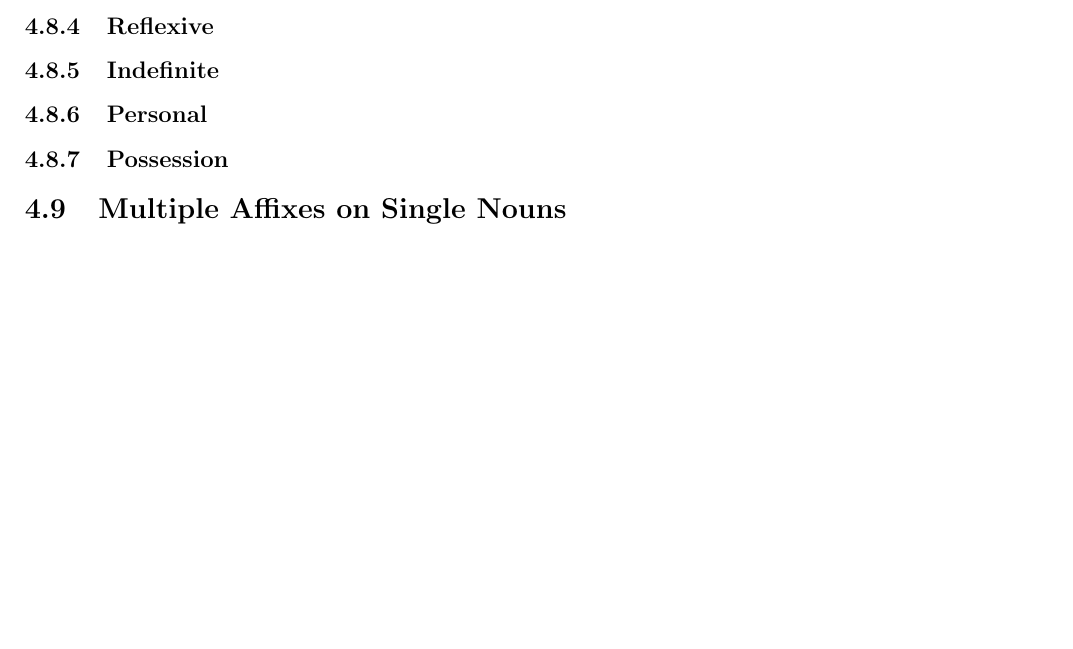
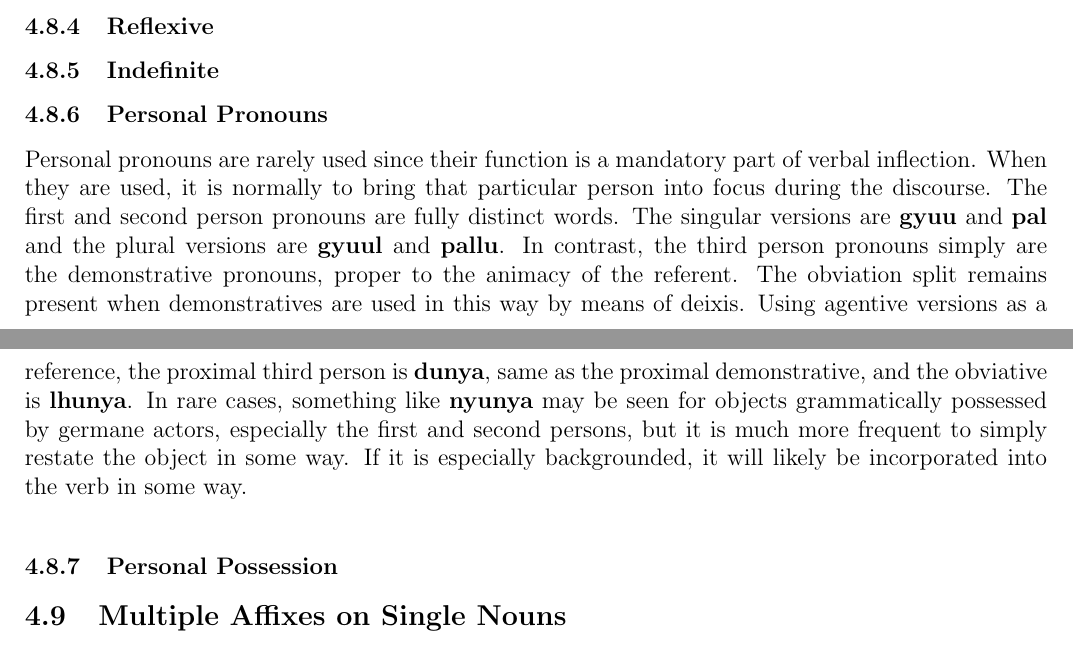
Before and after one commit to jsburke/Conlangs, a LaTeX document (langs/Proto-Aalyu/Proto-Aalyu.tex, which reads langs/Proto-Aalyu/nouns.tex, langs/Proto-Aalyu/particles.tex): part of page 10 of 11 before the commit and two parts of pages 10 and 11 of 11 after it, the two joined at a grey line, cut so that both start at the same text, the shorter picture padded with empty space. Compiled offline with pdfLaTeX.

Commit message:
add pronouns section and 'particles'

```diff
--- a/langs/Proto-Aalyu/nouns.tex
+++ b/langs/Proto-Aalyu/nouns.tex
@@ -123,8 +123,10 @@ There a handful of general use particles and patterns in \langname. With the exc
     \vertspace
     \subsubsection{Reflexive}
     \subsubsection{Indefinite}
-    \subsubsection{Personal}
-    \subsubsection{Possession}
+    \subsubsection{Personal Pronouns}
+    Personal pronouns are rarely used since their function is a mandatory part of verbal inflection. When they are used, it is normally to bring that particular person into focus during the discourse. The first and second person pronouns are fully distinct words. The singular versions are \textbf{\firstpn} and \textbf{\secondpn} and the plural versions are \textbf{\firstpn\agtvowelplural} and \textbf{\secondpn\agtconsplural}. In contrast, the third person pronouns simply are the demonstrative pronouns, proper to the animacy of the referent. The obviation split remains present when demonstratives are used in this way by means of deixis. Using agentive versions as a reference, the proximal third person is \textbf{\proximal\agtsuffix}, same as the proximal demonstrative, and the obviative is \textbf{\distal\agtsuffix}. In rare cases, something like \textbf{\mediodistal\agtsuffix} may be seen for objects grammatically possessed by germane actors, especially the first and second persons, but it is much more frequent to simply restate the object in some way. If it is especially backgrounded, it will likely be incorporated into the verb in some way.
+    \vertspace
+    \subsubsection{Personal Possession}
 
 
 
--- a/langs/Proto-Aalyu/particles.tex
+++ b/langs/Proto-Aalyu/particles.tex
@@ -72,3 +72,9 @@
 \newcommand{\boundtruevowel}{y}
 \newcommand{\boundripe}{than}
 \newcommand{\bounddead}{kar}
+
+% personal pronouns
+% not particles, but here for now
+
+\newcommand{\firstpn}{gyuu}
+\newcommand{\secondpn}{pal}
```
Also changed, not shown: langs/Proto-Aalyu/Proto-Aalyu.pdf.
